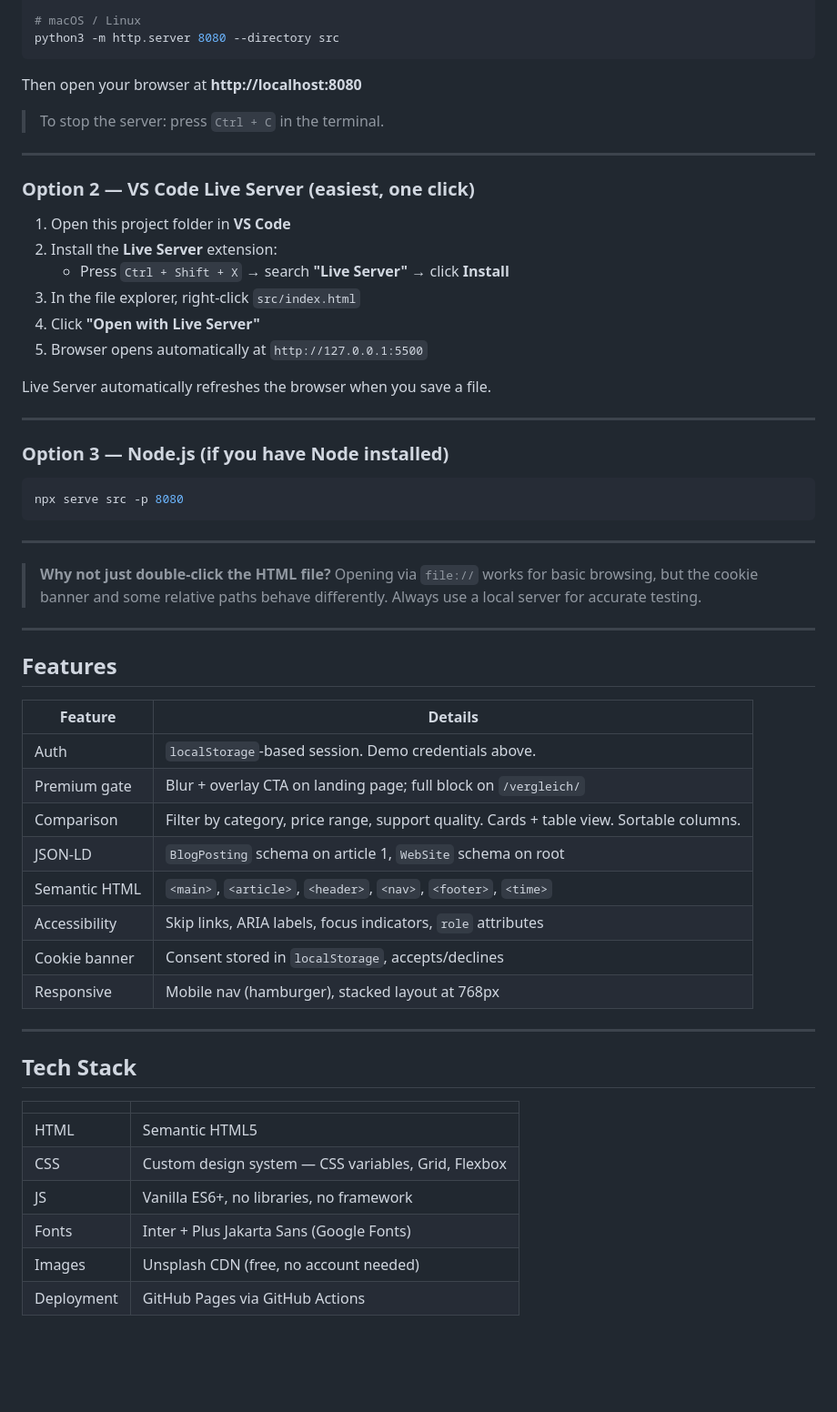
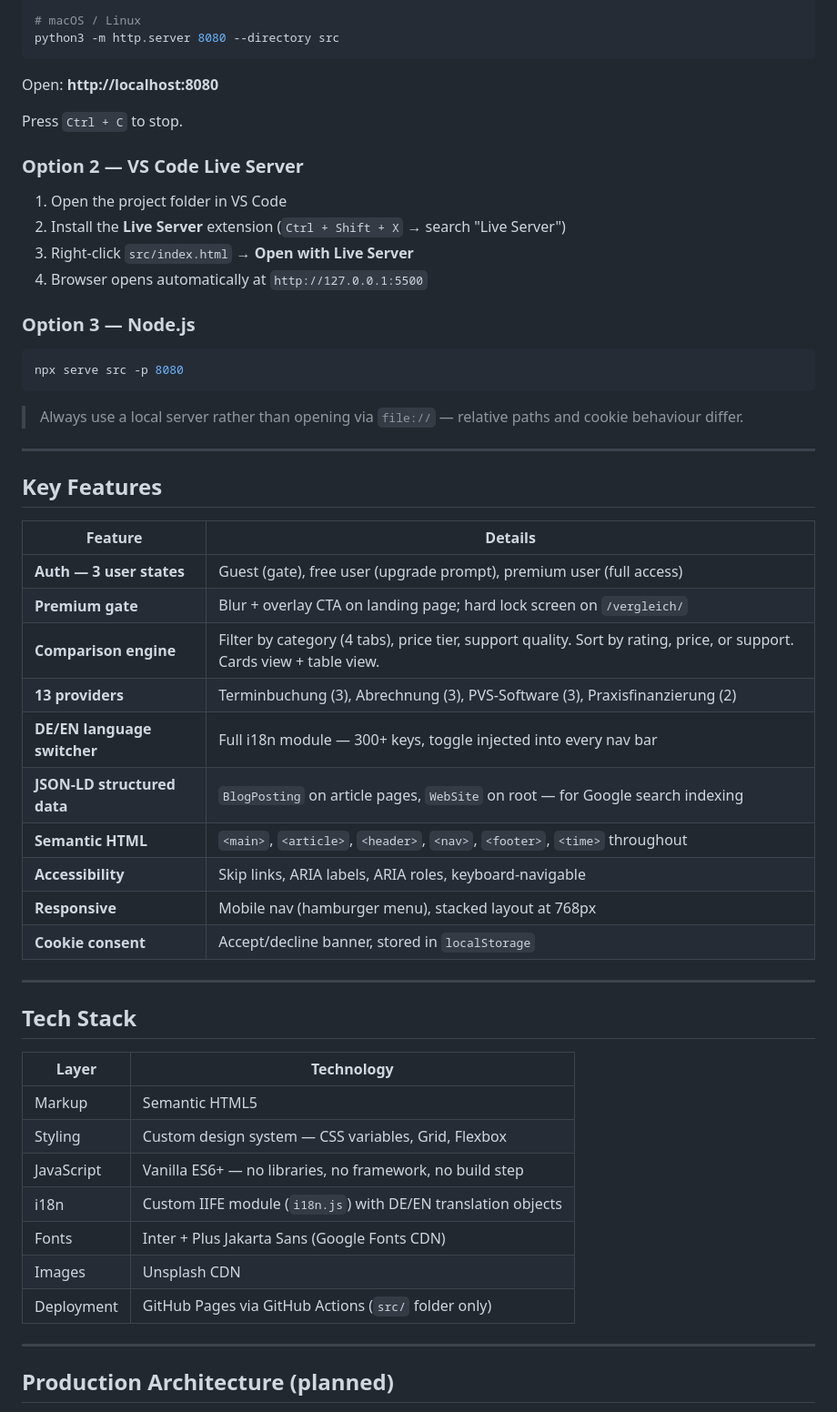
Before and after one commit to Suleman96/project-zahn-kumpan, a Markdown page: README.md, the part around one of its changes. Shown at 91% size. Drawn GitHub-style; blank space fills up the shorter version.

````diff
--- a/README.md
+++ b/README.md
@@ -104,60 +134,57 @@ python -m http.server 8080 --directory src
 python3 -m http.server 8080 --directory src
 ```
 
-Then open your browser at **http://localhost:8080**
+Open: **http://localhost:8080**
 
-> To stop the server: press `Ctrl + C` in the terminal.
+Press `Ctrl + C` to stop.
 
----
+### Option 2 — VS Code Live Server
 
-### Option 2 — VS Code Live Server (easiest, one click)
+1. Open the project folder in VS Code
+2. Install the **Live Server** extension (`Ctrl + Shift + X` → search "Live Server")
+3. Right-click `src/index.html` → **Open with Live Server**
+4. Browser opens automatically at `http://127.0.0.1:5500`
 
-1. Open this project folder in **VS Code**
-2. Install the **Live Server** extension:
-   - Press `Ctrl + Shift + X` → search **"Live Server"** → click **Install**
-3. In the file explorer, right-click `src/index.html`
-4. Click **"Open with Live Server"**
-5. Browser opens automatically at `http://127.0.0.1:5500`
-
-Live Server automatically refreshes the browser when you save a file.
-
----
-
-### Option 3 — Node.js (if you have Node installed)
+### Option 3 — Node.js
 
 ```bash
 npx serve src -p 8080
 ```
 
----
-
-> **Why not just double-click the HTML file?**
-> Opening via `file://` works for basic browsing, but the cookie banner and some relative paths behave differently. Always use a local server for accurate testing.
+> Always use a local server rather than opening via `file://` — relative paths and cookie behaviour differ.
 
 ---
 
-## Features
+## Key Features
 
 | Feature | Details |
 |---------|---------|
-| Auth | `localStorage`-based session. Demo credentials above. |
-| Premium gate | Blur + overlay CTA on landing page; full block on `/vergleich/` |
-| Comparison | Filter by category, price range, support quality. Cards + table view. Sortable columns. |
-| JSON-LD | `BlogPosting` schema on article 1, `WebSite` schema on root |
-| Semantic HTML | `<main>`, `<article>`, `<header>`, `<nav>`, `<footer>`, `<time>` |
-| Accessibility | Skip links, ARIA labels, focus indicators, `role` attributes |
-| Cookie banner | Consent stored in `localStorage`, accepts/declines |
-| Responsive | Mobile nav (hamburger), stacked layout at 768px |
+| **Auth — 3 user states** | Guest (gate), free user (upgrade prompt), premium user (full access) |
+| **Premium gate** | Blur + overlay CTA on landing page; hard lock screen on `/vergleich/` |
+| **Comparison engine** | Filter by category (4 tabs), price tier, support quality. Sort by rating, price, or support. Cards view + table view. |
+| **13 providers** | Terminbuchung (3), Abrechnung (3), PVS-Software (3), Praxisfinanzierung (2) |
+| **DE/EN language switcher** | Full i18n module — 300+ keys, toggle injected into every nav bar |
+| **JSON-LD structured data** | `BlogPosting` on article pages, `WebSite` on root — for Google search indexing |
+| **Semantic HTML** | `<main>`, `<article>`, `<header>`, `<nav>`, `<footer>`, `<time>` throughout |
+| **Accessibility** | Skip links, ARIA labels, ARIA roles, keyboard-navigable |
+| **Responsive** | Mobile nav (hamburger menu), stacked layout at 768px |
+| **Cookie consent** | Accept/decline banner, stored in `localStorage` |
 
 ---
 
 ## Tech Stack
 
-| | |
-|--|--|
-| HTML | Semantic HTML5 |
-| CSS | Custom design system — CSS variables, Grid, Flexbox |
-| JS | Vanilla ES6+, no libraries, no framework |
-| Fonts | Inter + Plus Jakarta Sans (Google Fonts) |
-| Images | Unsplash CDN (free, no account needed) |
-| Deployment | GitHub Pages via GitHub Actions |
+| Layer | Technology |
+|---|---|
+| Markup | Semantic HTML5 |
+| Styling | Custom design system — CSS variables, Grid, Flexbox |
+| JavaScript | Vanilla ES6+ — no libraries, no framework, no build step |
+| i18n | Custom IIFE module (`i18n.js`) with DE/EN translation objects |
+| Fonts | Inter + Plus Jakarta Sans (Google Fonts CDN) |
+| Images | Unsplash CDN |
+| Deployment | GitHub Pages via GitHub Actions (`src/` folder only) |
+
+---
+
+## Production Architecture (planned)
+
````
Also changed, not shown: other parts of README.md (+94 -49 lines).
